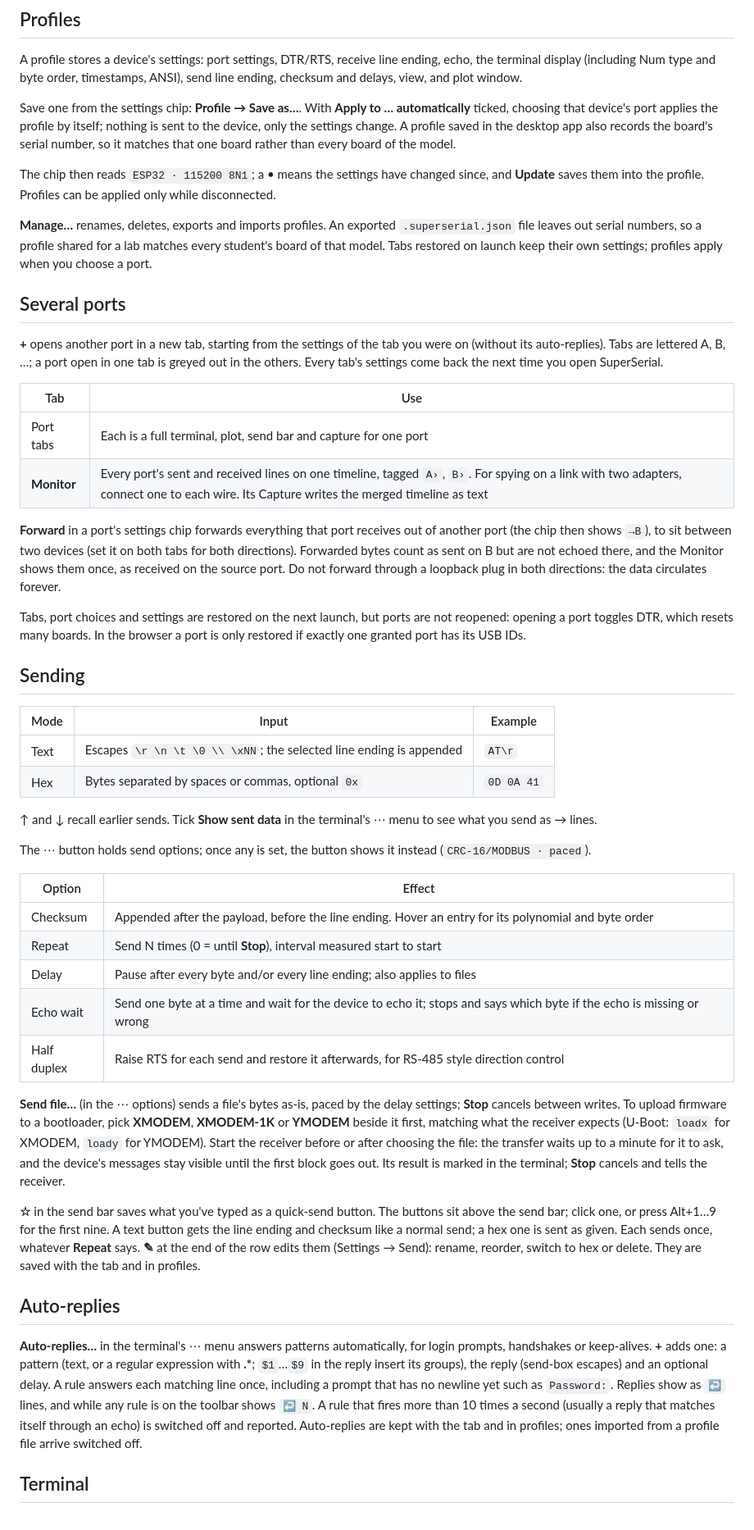
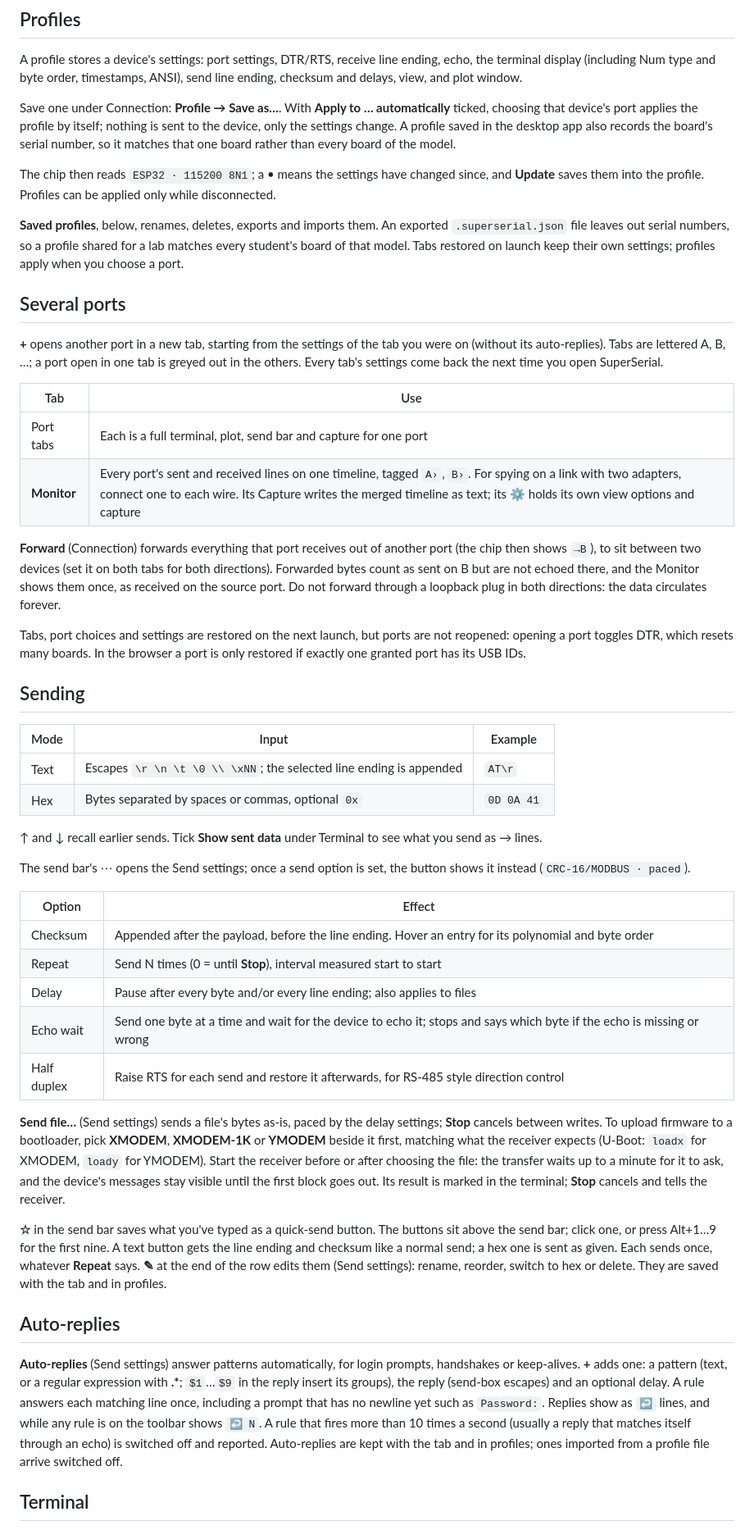
Before and after one commit to r-panicker/SomeTerm, a Markdown page: docs/user-guide.md, the part around one of its changes. Shown at 82% size. Rendered like a GitHub page.

```diff
--- a/docs/user-guide.md
+++ b/docs/user-guide.md
@@ -72,11 +83,11 @@ A recording from a crashed session still opens, up to its last complete record.
 
 A profile stores a device's settings: port settings, DTR/RTS, receive line ending, echo, the terminal display (including Num type and byte order, timestamps, ANSI), send line ending, checksum and delays, view, and plot window.
 
-Save one from the settings chip: **Profile → Save as…**. With **Apply to … automatically** ticked, choosing that device's port applies the profile by itself; nothing is sent to the device, only the settings change. A profile saved in the desktop app also records the board's serial number, so it matches that one board rather than every board of the model.
+Save one under Connection: **Profile → Save as…**. With **Apply to … automatically** ticked, choosing that device's port applies the profile by itself; nothing is sent to the device, only the settings change. A profile saved in the desktop app also records the board's serial number, so it matches that one board rather than every board of the model.
 
 The chip then reads `ESP32 · 115200 8N1`; a • means the settings have changed since, and **Update** saves them into the profile. Profiles can be applied only while disconnected.
 
-**Manage…** renames, deletes, exports and imports profiles. An exported `.superserial.json` file leaves out serial numbers, so a profile shared for a lab matches every student's board of that model. Tabs restored on launch keep their own settings; profiles apply when you choose a port.
+**Saved profiles**, below, renames, deletes, exports and imports them. An exported `.superserial.json` file leaves out serial numbers, so a profile shared for a lab matches every student's board of that model. Tabs restored on launch keep their own settings; profiles apply when you choose a port.
 
 ## Several ports
 
@@ -85,9 +96,9 @@ The chip then reads `ESP32 · 115200 8N1`; a • means the settings have changed
 | Tab | Use |
 |---|---|
 | Port tabs | Each is a full terminal, plot, send bar and capture for one port |
-| **Monitor** | Every port's sent and received lines on one timeline, tagged `A›`, `B›`. For spying on a link with two adapters, connect one to each wire. Its Capture writes the merged timeline as text |
+| **Monitor** | Every port's sent and received lines on one timeline, tagged `A›`, `B›`. For spying on a link with two adapters, connect one to each wire. Its Capture writes the merged timeline as text; its ⚙ holds its own view options and capture |
 
-**Forward** in a port's settings chip forwards everything that port receives out of another port (the chip then shows `→B`), to sit between two devices (set it on both tabs for both directions). Forwarded bytes count as sent on B but are not echoed there, and the Monitor shows them once, as received on the source port. Do not forward through a loopback plug in both directions: the data circulates forever.
+**Forward** (Connection) forwards everything that port receives out of another port (the chip then shows `→B`), to sit between two devices (set it on both tabs for both directions). Forwarded bytes count as sent on B but are not echoed there, and the Monitor shows them once, as received on the source port. Do not forward through a loopback plug in both directions: the data circulates forever.
 
 Tabs, port choices and settings are restored on the next launch, but ports are not reopened: opening a port toggles DTR, which resets many boards. In the browser a port is only restored if exactly one granted port has its USB IDs.
 
@@ -98,9 +109,9 @@ Tabs, port choices and settings are restored on the next launch, but ports are n
 | Text | Escapes `\r \n \t \0 \\ \xNN`; the selected line ending is appended | `AT\r` |
 | Hex | Bytes separated by spaces or commas, optional `0x` | `0D 0A 41` |
 
-↑ and ↓ recall earlier sends. Tick **Show sent data** in the terminal's ⋯ menu to see what you send as → lines.
+↑ and ↓ recall earlier sends. Tick **Show sent data** under Terminal to see what you send as → lines.
 
-The ⋯ button holds send options; once any is set, the button shows it instead (`CRC-16/MODBUS · paced`).
+The send bar's ⋯ opens the Send settings; once a send option is set, the button shows it instead (`CRC-16/MODBUS · paced`).
 
 | Option | Effect |
 |---|---|
@@ -110,13 +121,13 @@ The ⋯ button holds send options; once any is set, the button shows it instead
 | Echo wait | Send one byte at a time and wait for the device to echo it; stops and says which byte if the echo is missing or wrong |
 | Half duplex | Raise RTS for each send and restore it afterwards, for RS-485 style direction control |
 
-**Send file…** (in the ⋯ options) sends a file's bytes as-is, paced by the delay settings; **Stop** cancels between writes. To upload firmware to a bootloader, pick **XMODEM**, **XMODEM-1K** or **YMODEM** beside it first, matching what the receiver expects (U-Boot: `loadx` for XMODEM, `loady` for YMODEM). Start the receiver before or after choosing the file: the transfer waits up to a minute for it to ask, and the device's messages stay visible until the first block goes out. Its result is marked in the terminal; **Stop** cancels and tells the receiver.
+**Send file…** (Send settings) sends a file's bytes as-is, paced by the delay settings; **Stop** cancels between writes. To upload firmware to a bootloader, pick **XMODEM**, **XMODEM-1K** or **YMODEM** beside it first, matching what the receiver expects (U-Boot: `loadx` for XMODEM, `loady` for YMODEM). Start the receiver before or after choosing the file: the transfer waits up to a minute for it to ask, and the device's messages stay visible until the first block goes out. Its result is marked in the terminal; **Stop** cancels and tells the receiver.
 
-**☆** in the send bar saves what you've typed as a quick-send button. The buttons sit above the send bar; click one, or press Alt+1…9 for the first nine. A text button gets the line ending and checksum like a normal send; a hex one is sent as given. Each sends once, whatever **Repeat** says. **✎** at the end of the row edits them (Settings → Send): rename, reorder, switch to hex or delete. They are saved with the tab and in profiles.
+**☆** in the send bar saves what you've typed as a quick-send button. The buttons sit above the send bar; click one, or press Alt+1…9 for the first nine. A text button gets the line ending and checksum like a normal send; a hex one is sent as given. Each sends once, whatever **Repeat** says. **✎** at the end of the row edits them (Send settings): rename, reorder, switch to hex or delete. They are saved with the tab and in profiles.
 
 ## Auto-replies
 
-**Auto-replies…** in the terminal's ⋯ menu answers patterns automatically, for login prompts, handshakes or keep-alives. **+** adds one: a pattern (text, or a regular expression with **.\***; `$1`…`$9` in the reply insert its groups), the reply (send-box escapes) and an optional delay. A rule answers each matching line once, including a prompt that has no newline yet such as `Password:`. Replies show as `↩` lines, and while any rule is on the toolbar shows `↩ N`. A rule that fires more than 10 times a second (usually a reply that matches itself through an echo) is switched off and reported. Auto-replies are kept with the tab and in profiles; ones imported from a profile file arrive switched off.
+**Auto-replies** (Send settings) answer patterns automatically, for login prompts, handshakes or keep-alives. **+** adds one: a pattern (text, or a regular expression with **.\***; `$1`…`$9` in the reply insert its groups), the reply (send-box escapes) and an optional delay. A rule answers each matching line once, including a prompt that has no newline yet such as `Password:`. Replies show as `↩` lines, and while any rule is on the toolbar shows `↩ N`. A rule that fires more than 10 times a second (usually a reply that matches itself through an echo) is switched off and reported. Auto-replies are kept with the tab and in profiles; ones imported from a profile file arrive switched off.
 
 ## Terminal
 
```
Also changed, not shown: other parts of docs/user-guide.md (+20 -9 lines), README.md (+3 -3 lines), docs/specs.md (+1 -0 lines), docs/images/settings-light.png, docs/images/spectrum-light.png, docs/images/split-dark.png, 11 other files.
